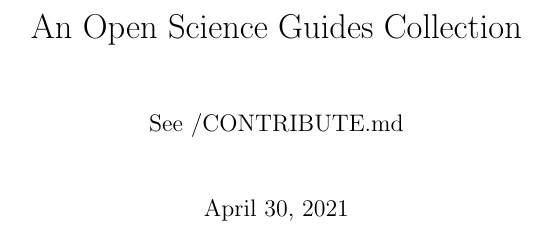
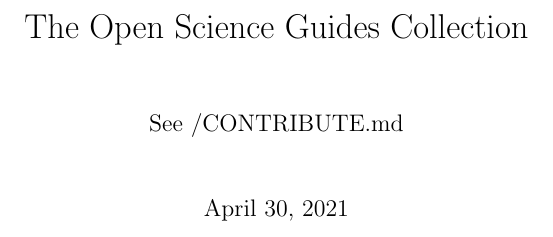
Before and after one commit to TIBHannover/open-science-guide-of-guides, a LaTeX book (latex/book.tex): part of page 1 of 47, cut so that both start at the same text. Compiled offline with pdfLaTeX.

Commit message:
Update from Fidus Writer

```diff
--- a/latex/book.tex
+++ b/latex/book.tex
@@ -44,7 +44,7 @@
 }
 
 \usepackage{docmute}
-\title{An Open Science Guides Collection}
+\title{The Open Science Guides Collection}
 \author{See /CONTRIBUTE.md}
 \begin{document}
 \maketitle
```
